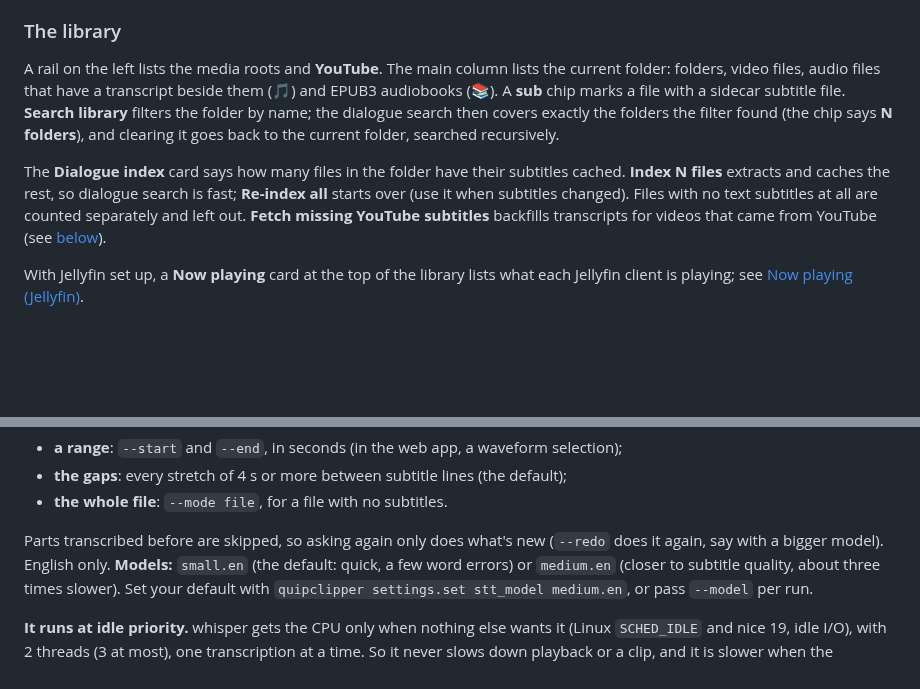
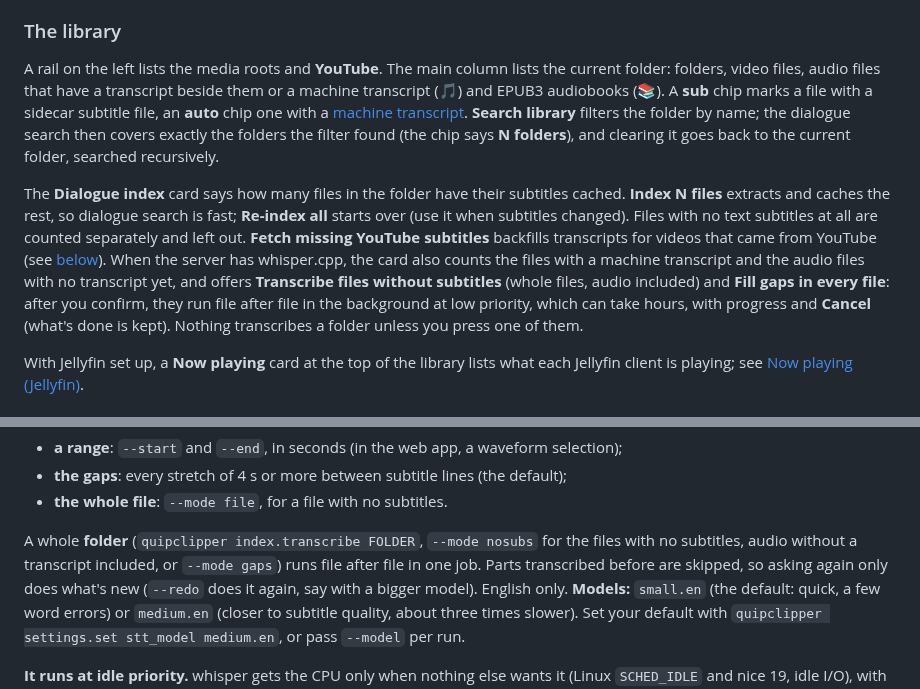
Before and after one commit to weckere/quipclipper, a Markdown page: docs/MANUAL.md, 2 parts joined by grey strips. Drawn GitHub-style; blank space fills up the shorter version.

```diff
--- a/docs/MANUAL.md
+++ b/docs/MANUAL.md
@@ -164,7 +164,9 @@ typing what you remember, select it on the script, and cut it. The screenshots i
 
 A rail on the left lists the media roots and **YouTube**. The main column lists the
 current folder: folders, video files, audio files that have a transcript beside them
-(🎵) and EPUB3 audiobooks (📚). A **sub** chip marks a file with a sidecar subtitle file.
+or a machine transcript (🎵) and EPUB3 audiobooks (📚). A **sub** chip marks a file with a
+sidecar subtitle file, an **auto** chip one with a [machine
+transcript](#machine-transcription-whispercpp).
 **Search library** filters the folder by name; the dialogue search then covers exactly
 the folders the filter found (the chip says **N folders**), and clearing it goes back to
 the current folder, searched recursively.
@@ -174,7 +176,12 @@ cached. **Index N files** extracts and caches the rest, so dialogue search is fa
 **Re-index all** starts over (use it when subtitles changed). Files with no text
 subtitles at all are counted separately and left out. **Fetch missing YouTube
 subtitles** backfills transcripts for videos that came from YouTube (see
-[below](#backfilling-subtitles-for-existing-videos)).
+[below](#backfilling-subtitles-for-existing-videos)). When the server has whisper.cpp,
+the card also counts the files with a machine transcript and the audio files with no
+transcript yet, and offers **Transcribe files without subtitles** (whole files, audio
+included) and **Fill gaps in every file**: after you confirm, they run file after file in
+the background at low priority, which can take hours, with progress and **Cancel** (what's
+done is kept). Nothing transcribes a folder unless you press one of them.
 
 With Jellyfin set up, a **Now playing** card at the top of the library lists what each
 Jellyfin client is playing; see [Now playing (Jellyfin)](#now-playing-jellyfin).
@@ -761,7 +768,9 @@ a file, not a timer. Each request transcribes one of:
 - **the gaps**: every stretch of 4 s or more between subtitle lines (the default);
 - **the whole file**: `--mode file`, for a file with no subtitles.
 
-Parts transcribed before are skipped, so asking again only does what's new (`--redo`
+A whole **folder** (`quipclipper index.transcribe FOLDER`, `--mode nosubs` for the files with
+no subtitles, audio without a transcript included, or `--mode gaps`) runs file after file
+in one job. Parts transcribed before are skipped, so asking again only does what's new (`--redo`
 does it again, say with a bigger model). English only. **Models:** `small.en` (the
 default: quick, a few word errors) or `medium.en` (closer to subtitle quality, about three
 times slower). Set your default with `quipclipper settings.set stt_model medium.en`, or
```
Also changed, not shown: CHANGELOG.md (+5 -0 lines), docs/API.md (+6 -1 lines).
